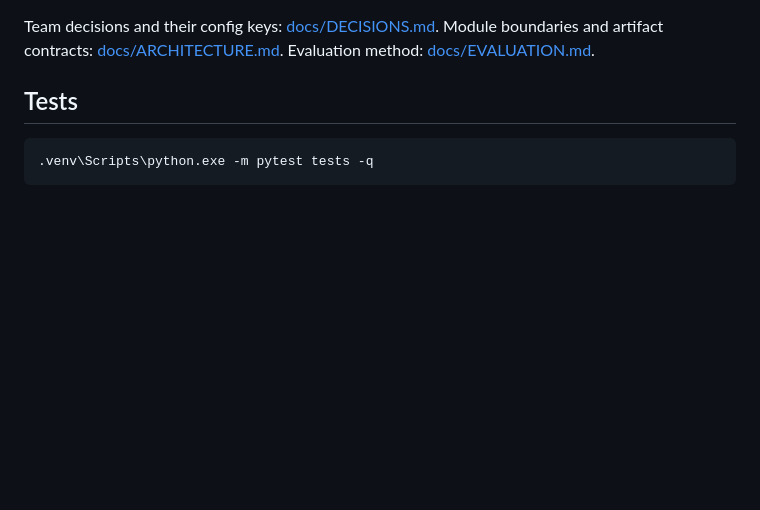
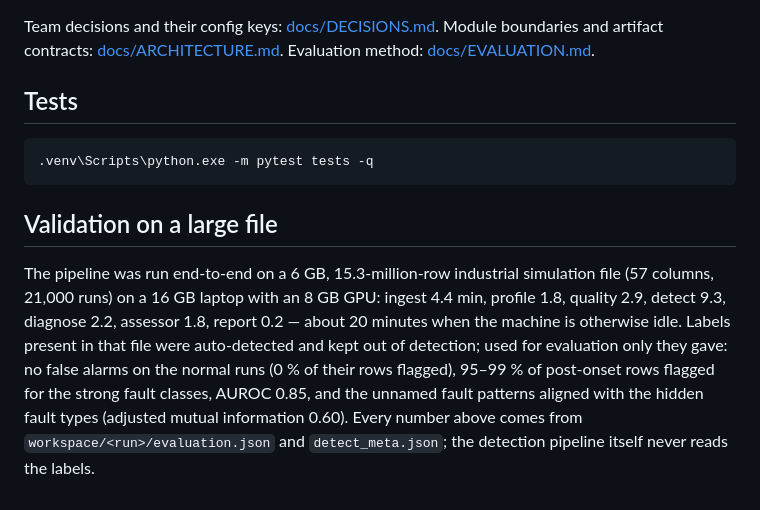
Before and after one commit to tommy2006/abarofchocolate, a Markdown page: README.md, the part around the change. GitHub-like rendering; blank space fills up the shorter version.

Commit message:
README validation section; worklog
Co-Authored-By: Claude Fable 5.1 <noreply@anthropic.com>

````diff
--- a/README.md
+++ b/README.md
@@ -197,3 +197,13 @@ contracts: [docs/ARCHITECTURE.md](docs/ARCHITECTURE.md). Evaluation method: [doc
 ```
 .venv\Scripts\python.exe -m pytest tests -q
 ```
+
+## Validation on a large file
+
+The pipeline was run end-to-end on a 6 GB, 15.3-million-row industrial simulation file (57 columns, 21,000 runs) on a
+16 GB laptop with an 8 GB GPU: ingest 4.4 min, profile 1.8, quality 2.9, detect 9.3, diagnose 2.2, assessor 1.8,
+report 0.2 — about 20 minutes when the machine is otherwise idle. Labels present in that file were auto-detected and
+kept out of detection; used for evaluation only they gave: no false alarms on the normal runs (0 % of their rows flagged),
+95–99 % of post-onset rows flagged for the strong fault classes, AUROC 0.85, and the unnamed fault patterns aligned with the
+hidden fault types (adjusted mutual information 0.60). Every number above comes from `workspace/<run>/evaluation.json`
+and `detect_meta.json`; the detection pipeline itself never reads the labels.
````
Also changed, not shown: docs/worklog/integration.md (+4 -0 lines).
